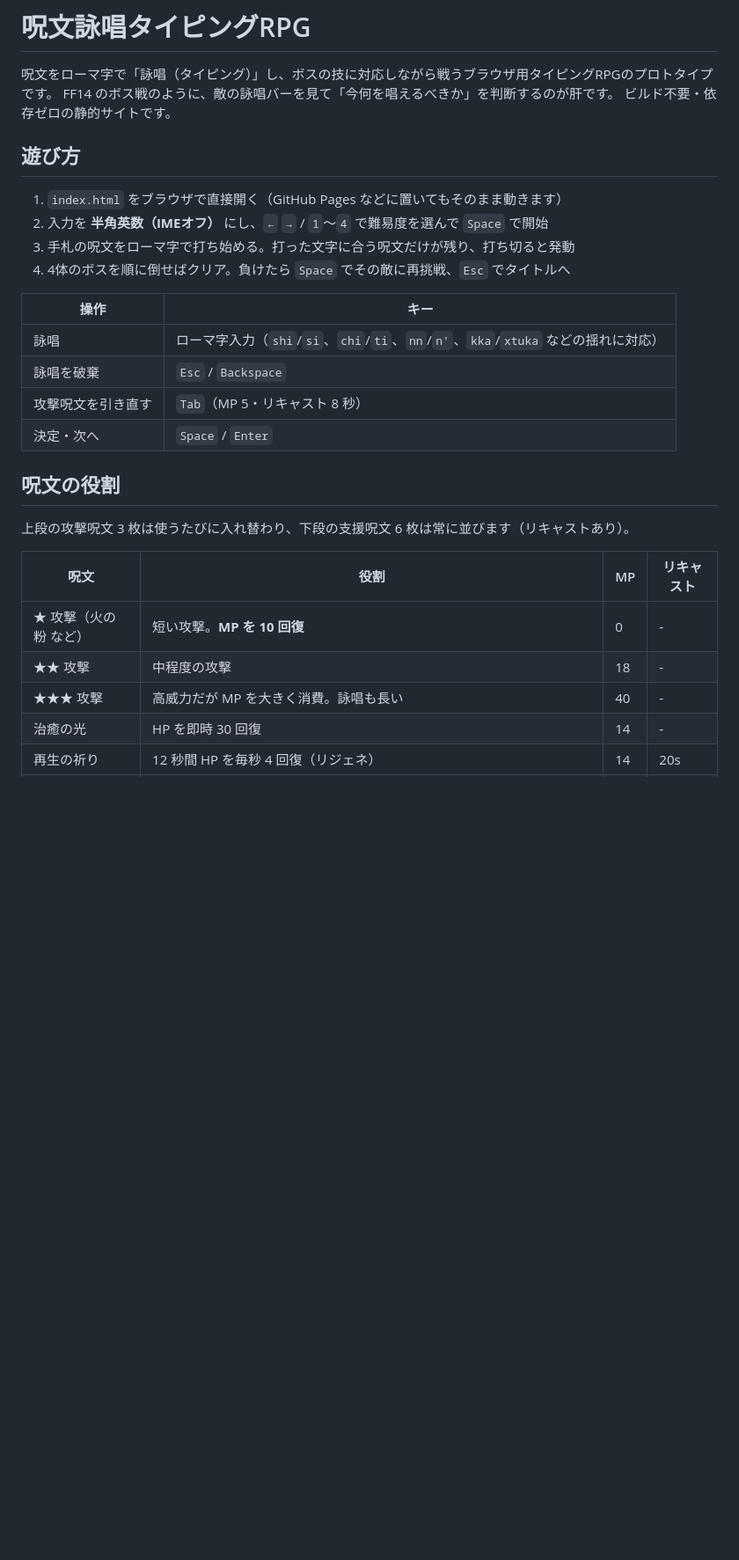
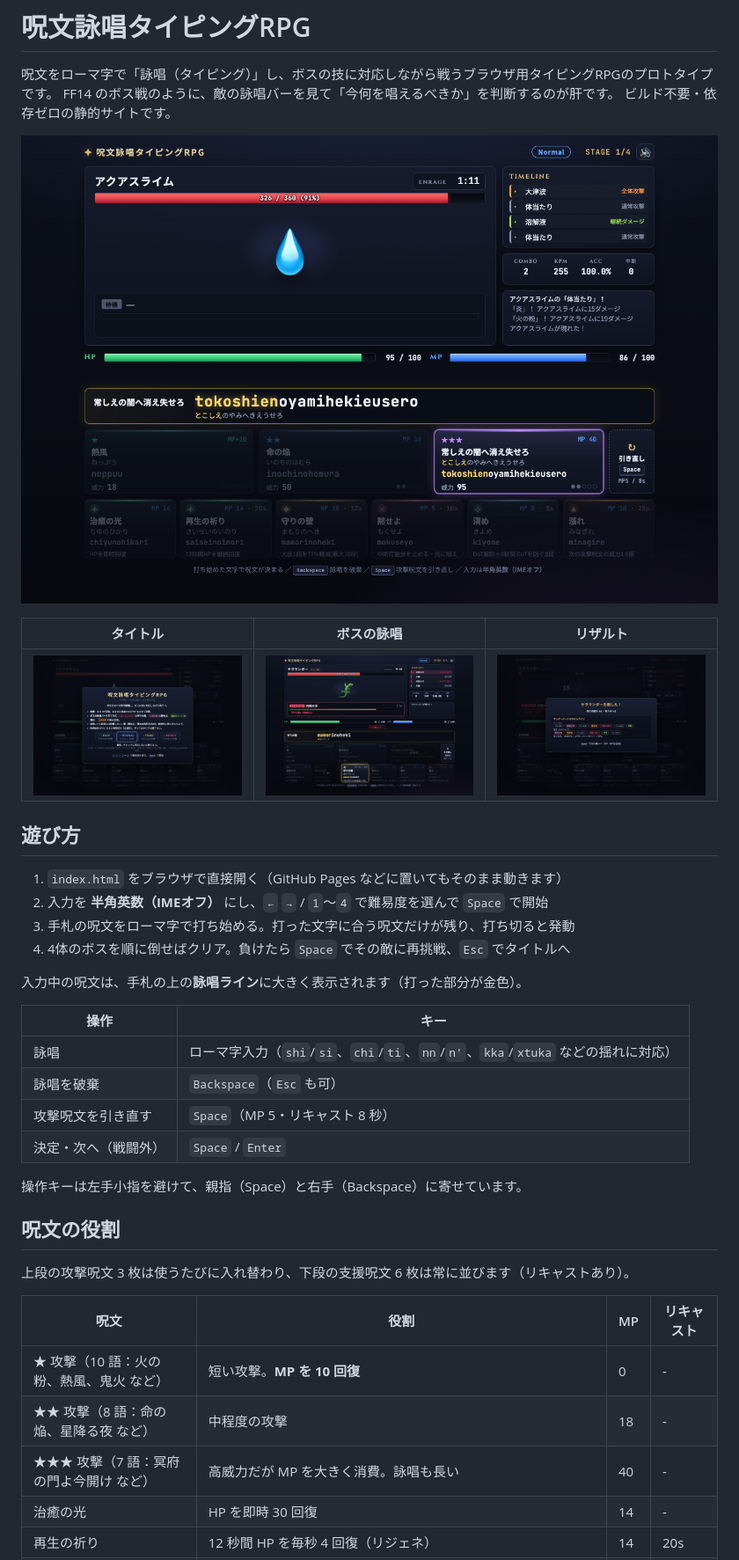
Before and after one commit to masaki39/typing-rpg, a Markdown page: README.md, the part around one of its changes. Shown at 88% size. GitHub-like rendering; pictures changed too: screenshots/battle.png (added), screenshots/boss-cast.png (added), screenshots/result.png (added); blank space fills up the shorter version.

Commit message:
スクリーンショットを追加し、READMEを更新 (属性削除・語彙・指負荷・操作キー・速度目安)
Co-Authored-By: Claude Opus 5.5 <noreply@anthropic.com>

```diff
--- a/README.md
+++ b/README.md
@@ -3,6 +3,12 @@
 呪文をローマ字で「詠唱（タイピング）」し、ボスの技に対応しながら戦うブラウザ用タイピングRPGのプロトタイプです。
 FF14 のボス戦のように、敵の詠唱バーを見て「今何を唱えるべきか」を判断するのが肝です。
 ビルド不要・依存ゼロの静的サイトです。
+
+![戦闘画面](screenshots/battle.png)
+
+| タイトル | ボスの詠唱 | リザルト |
+| --- | --- | --- |
+| ![タイトル](screenshots/title.png) | ![ボス詠唱中](screenshots/boss-cast.png) | ![リザルト](screenshots/result.png) |
 
 ## 遊び方
 
@@ -11,12 +17,16 @@ FF14 のボス戦のように、敵の詠唱バーを見て「今何を唱える
 3. 手札の呪文をローマ字で打ち始める。打った文字に合う呪文だけが残り、打ち切ると発動
 4. 4体のボスを順に倒せばクリア。負けたら `Space` でその敵に再挑戦、`Esc` でタイトルへ
 
+入力中の呪文は、手札の上の**詠唱ライン**に大きく表示されます（打った部分が金色）。
+
 | 操作 | キー |
 | --- | --- |
 | 詠唱 | ローマ字入力（`shi`/`si`、`chi`/`ti`、`nn`/`n'`、`kka`/`xtuka` などの揺れに対応） |
-| 詠唱を破棄 | `Esc` / `Backspace` |
-| 攻撃呪文を引き直す | `Tab`（MP 5・リキャスト 8 秒） |
-| 決定・次へ | `Space` / `Enter` |
+| 詠唱を破棄 | `Backspace`（`Esc` も可） |
+| 攻撃呪文を引き直す | `Space`（MP 5・リキャスト 8 秒） |
+| 決定・次へ（戦闘外） | `Space` / `Enter` |
+
+操作キーは左手小指を避けて、親指（Space）と右手（Backspace）に寄せています。
 
 ## 呪文の役割
 
@@ -24,8 +34,8 @@ FF14 のボス戦のように、敵の詠唱バーを見て「今何を唱える
 
 | 呪文 | 役割 | MP | リキャスト |
 | --- | --- | --- | --- |
-| ★ 攻撃（火の粉 など） | 短い攻撃。**MP を 10 回復** | 0 | - |
-| ★★ 攻撃 | 中程度の攻撃 | 18 | - |
-| ★★★ 攻撃 | 高威力だが MP を大きく消費。詠唱も長い | 40 | - |
+| ★ 攻撃（10 語：火の粉、熱風、鬼火 など） | 短い攻撃。**MP を 10 回復** | 0 | - |
+| ★★ 攻撃（8 語：命の焔、星降る夜 など） | 中程度の攻撃 | 18 | - |
+| ★★★ 攻撃（7 語：冥府の門よ今開け など） | 高威力だが MP を大きく消費。詠唱も長い | 40 | - |
 | 治癒の光 | HP を即時 30 回復 | 14 | - |
 | 再生の祈り | 12 秒間 HP を毎秒 4 回復（リジェネ） | 14 | 20s |
```
Also changed, not shown: other parts of README.md (+37 -21 lines).
